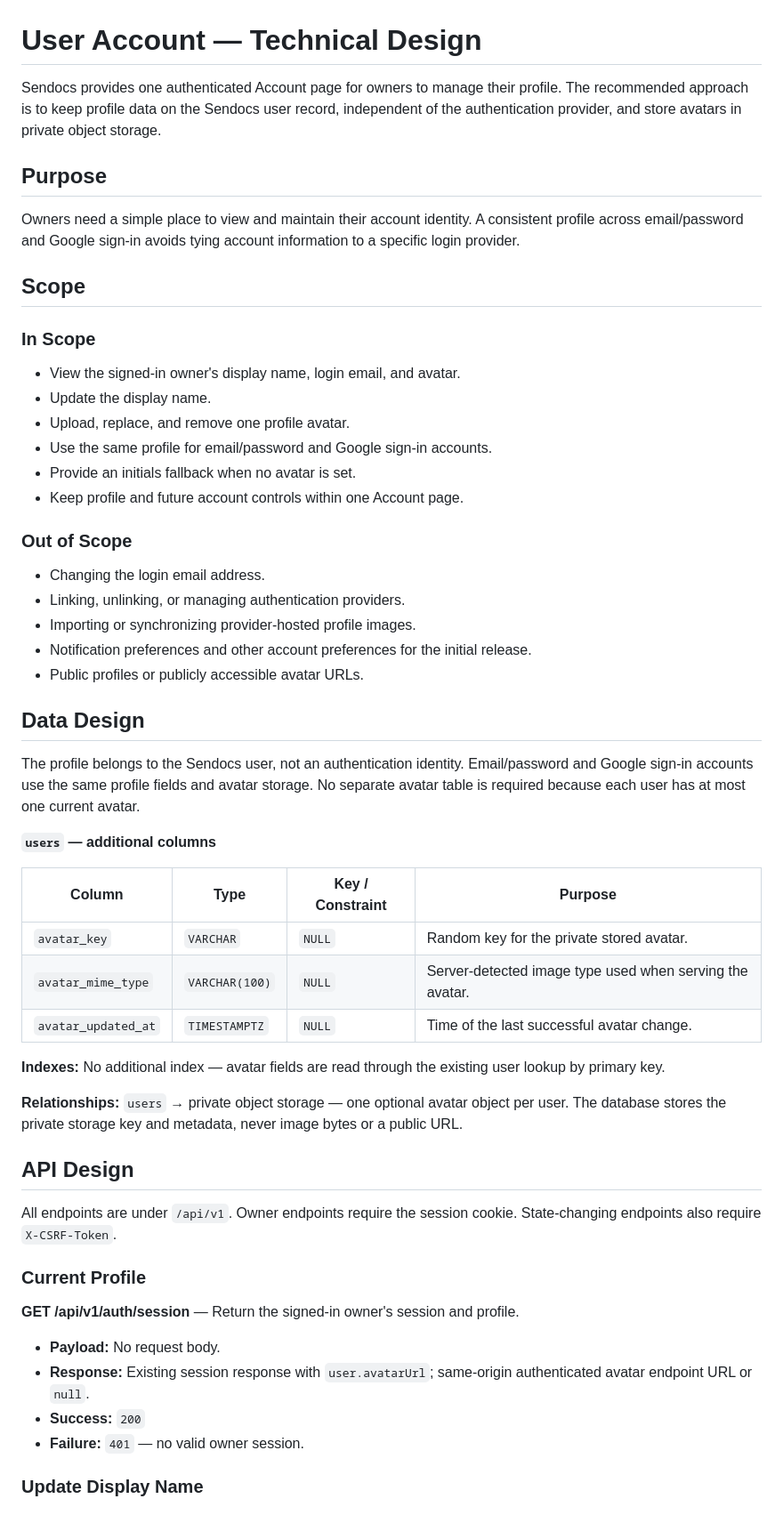
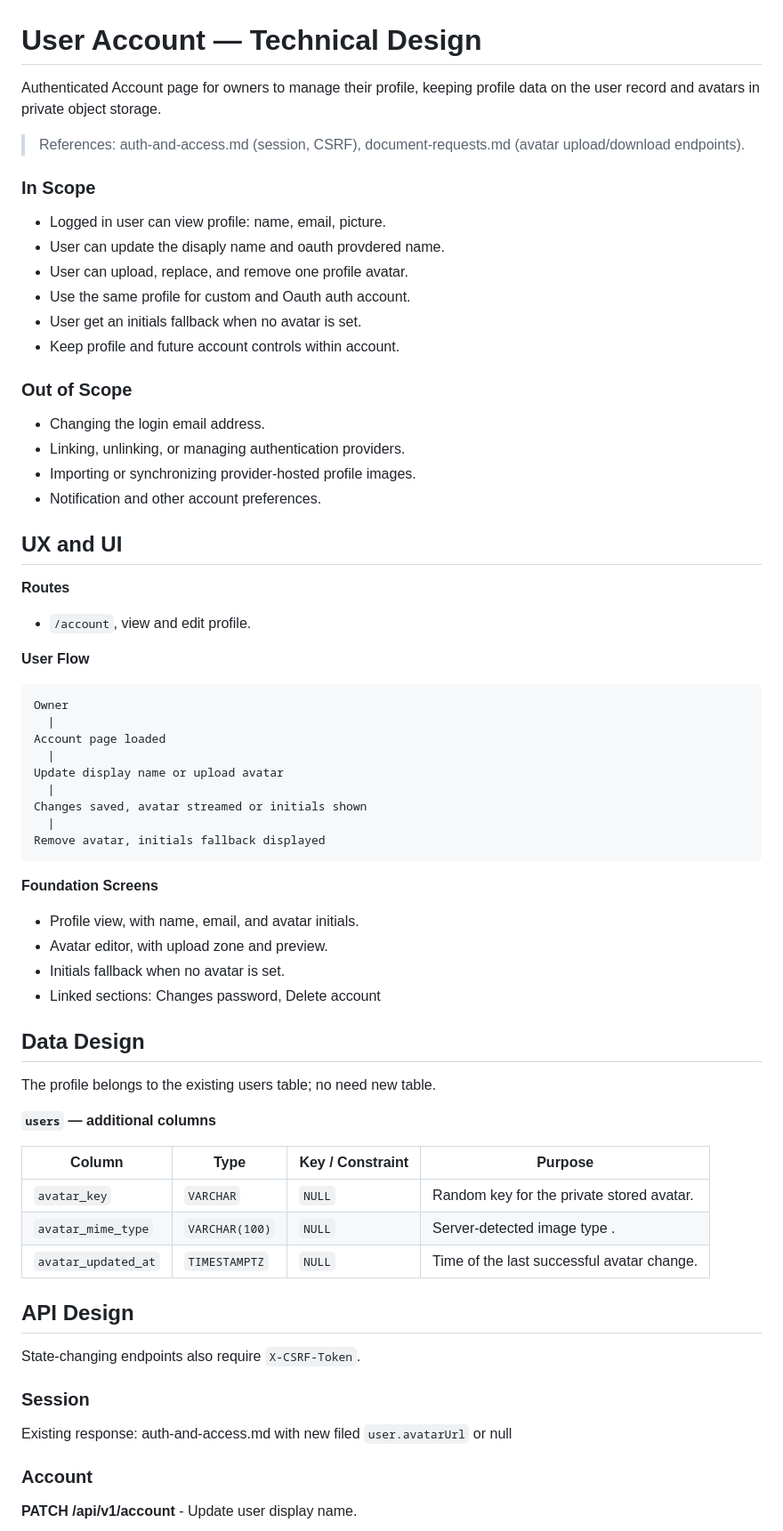
Before and after one commit to saeedhosan/sendocs, a Markdown page: docs/features/user-account.md, the part around one of its changes. Shown at 89% size. Drawn GitHub-style.

Commit message:
docs: refine user account technical design and clarify avatar management

````diff
--- a/docs/features/user-account.md
+++ b/docs/features/user-account.md
@@ -1,58 +1,73 @@
 # User Account — Technical Design
 
-Sendocs provides one authenticated Account page for owners to manage their profile. The recommended approach is to keep profile data on the Sendocs user record, independent of the authentication provider, and store avatars in private object storage.
+Authenticated Account page for owners to manage their profile, keeping profile data on the user record and avatars in private object storage.
 
-## Purpose
-
-Owners need a simple place to view and maintain their account identity. A consistent profile across email/password and Google sign-in avoids tying account information to a specific login provider.
-
-## Scope
+> References: auth-and-access.md (session, CSRF), document-requests.md (avatar upload/download endpoints).
 
 ### In Scope
 
-- View the signed-in owner's display name, login email, and avatar.
-- Update the display name.
-- Upload, replace, and remove one profile avatar.
-- Use the same profile for email/password and Google sign-in accounts.
-- Provide an initials fallback when no avatar is set.
-- Keep profile and future account controls within one Account page.
+- Logged in user can view profile: name, email, picture.
+- User can update the disaply name and oauth provdered name.
+- User can upload, replace, and remove one profile avatar.
+- Use the same profile for custom and Oauth auth account.
+- User get an initials fallback when no avatar is set.
+- Keep profile and future account controls within account.
 
 ### Out of Scope
 
 - Changing the login email address.
 - Linking, unlinking, or managing authentication providers.
 - Importing or synchronizing provider-hosted profile images.
-- Notification preferences and other account preferences for the initial release.
-- Public profiles or publicly accessible avatar URLs.
+- Notification and other account preferences.
+
+## UX and UI
+
+**Routes**
+
+- `/account`, view and edit profile.
+
+**User Flow**
+
+```text
+Owner
+  |
+Account page loaded
+  |
+Update display name or upload avatar
+  |
+Changes saved, avatar streamed or initials shown
+  |
+Remove avatar, initials fallback displayed
+```
+
+**Foundation Screens**
+
+- Profile view, with name, email, and avatar initials.
+- Avatar editor, with upload zone and preview.
+- Initials fallback when no avatar is set.
+- Linked sections: Changes password, Delete account
 
 ## Data Design
 
-The profile belongs to the Sendocs user, not an authentication identity. Email/password and Google sign-in accounts use the same profile fields and avatar storage. No separate avatar table is required because each user has at most one current avatar.
+The profile belongs to the existing users table; no need new table.
 
 **`users` — additional columns**
 
-| Column | Type | Key / Constraint | Purpose |
-| --- | --- | --- | --- |
-| `avatar_key` | `VARCHAR` | `NULL` | Random key for the private stored avatar. |
-| `avatar_mime_type` | `VARCHAR(100)` | `NULL` | Server-detected image type used when serving the avatar. |
-| `avatar_updated_at` | `TIMESTAMPTZ` | `NULL` | Time of the last successful avatar change. |
-
-**Indexes:** No additional index — avatar fields are read through the existing user lookup by primary key.
-
-**Relationships:** `users` → private object storage — one optional avatar object per user. The database stores the private storage key and metadata, never image bytes or a public URL.
+| Column              | Type           | Key / Constraint | Purpose                                    |
+| ------------------- | -------------- | ---------------- | ------------------------------------------ |
+| `avatar_key`        | `VARCHAR`      | `NULL`           | Random key for the private stored avatar.  |
+| `avatar_mime_type`  | `VARCHAR(100)` | `NULL`           | Server-detected image type .               |
+| `avatar_updated_at` | `TIMESTAMPTZ`  | `NULL`           | Time of the last successful avatar change. |
 
 ## API Design
 
-All endpoints are under `/api/v1`. Owner endpoints require the session cookie. State-changing endpoints also require `X-CSRF-Token`.
+State-changing endpoints also require `X-CSRF-Token`.
 
-### Current Profile
+### Session
 
-**GET /api/v1/auth/session** — Return the signed-in owner's session and profile.
+Existing response: auth-and-access.md with new filed `user.avatarUrl` or null
 
-- **Payload:** No request body.
-- **Response:** Existing session response with `user.avatarUrl`; same-origin authenticated avatar endpoint URL or `null`.
-- **Success:** `200`
-- **Failure:** `401` — no valid owner session.
+### Account
 
-### Update Display Name
+**PATCH /api/v1/account** - Update user display name.
 
````
Also changed, not shown: other parts of docs/features/user-account.md (+55 -53 lines).
